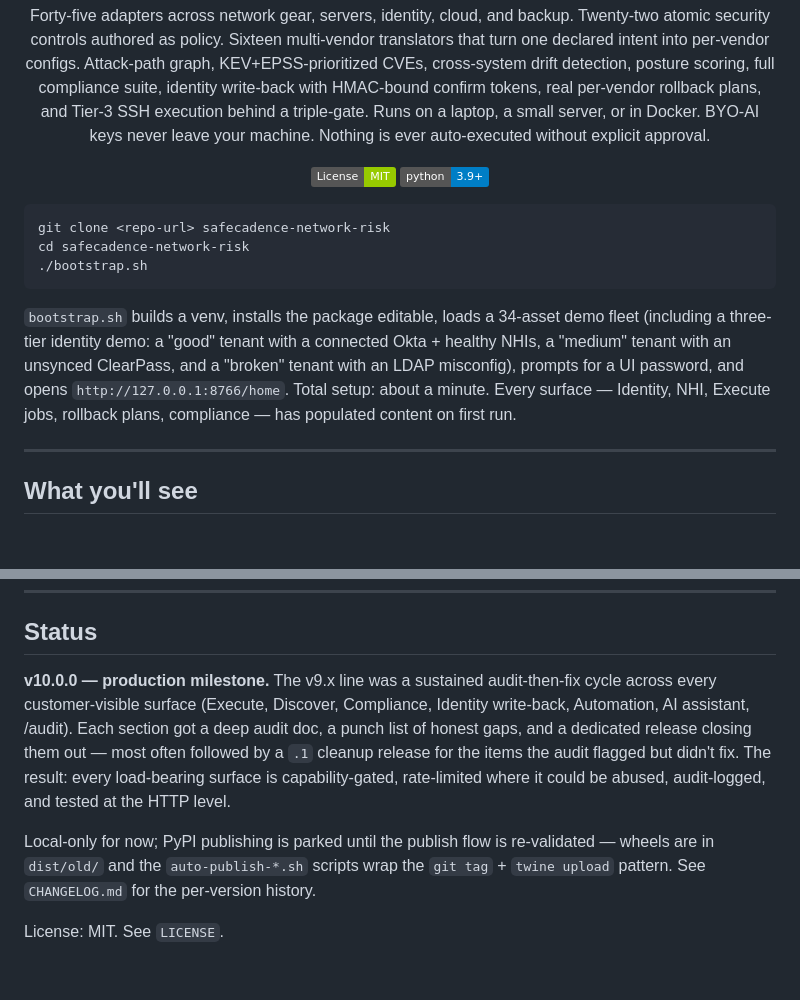
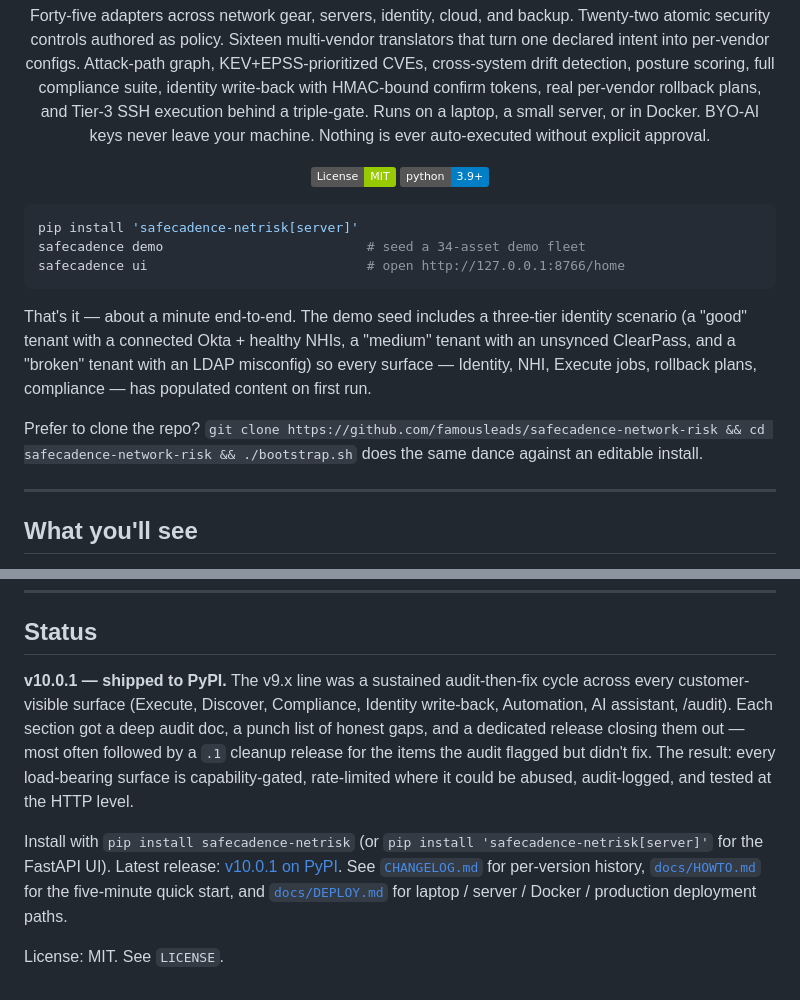
Before and after one commit to famousleads/safecadence-network-risk, a Markdown page: README.md, 2 parts joined by grey strips. Drawn GitHub-style; badges without logos; blank space fills up the shorter version.

Commit message:
docs: README install + status reflect v10.0.1 on PyPI
- Replace 'git clone + bootstrap.sh' as the headline install with
  'pip install safecadence-netrisk[server]'; keep the clone path
  as a one-liner alternative.
- Status section: 'PyPI publishing is parked' -> 'shipped to PyPI',
  link to v10.0.1 release page, link to HOWTO + DEPLOY.

````diff
--- a/README.md
+++ b/README.md
@@ -12,12 +12,14 @@ Forty-five adapters across network gear, servers, identity, cloud, and backup. T
 </div>
 
 ```bash
-git clone <repo-url> safecadence-network-risk
-cd safecadence-network-risk
-./bootstrap.sh
+pip install 'safecadence-netrisk[server]'
+safecadence demo                          # seed a 34-asset demo fleet
+safecadence ui                            # open http://127.0.0.1:8766/home
 ```
 
-`bootstrap.sh` builds a venv, installs the package editable, loads a 34-asset demo fleet (including a three-tier identity demo: a "good" tenant with a connected Okta + healthy NHIs, a "medium" tenant with an unsynced ClearPass, and a "broken" tenant with an LDAP misconfig), prompts for a UI password, and opens `http://127.0.0.1:8766/home`. Total setup: about a minute. Every surface — Identity, NHI, Execute jobs, rollback plans, compliance — has populated content on first run.
+That's it — about a minute end-to-end. The demo seed includes a three-tier identity scenario (a "good" tenant with a connected Okta + healthy NHIs, a "medium" tenant with an unsynced ClearPass, and a "broken" tenant with an LDAP misconfig) so every surface — Identity, NHI, Execute jobs, rollback plans, compliance — has populated content on first run.
+
+Prefer to clone the repo? `git clone https://github.com/famousleads/safecadence-network-risk && cd safecadence-network-risk && ./bootstrap.sh` does the same dance against an editable install.
 
 ---
 
@@ -212,7 +214,7 @@ pytest tests/ -q
 
 ## Status
 
-**v10.0.0 — production milestone.** The v9.x line was a sustained
+**v10.0.1 — shipped to PyPI.** The v9.x line was a sustained
 audit-then-fix cycle across every customer-visible surface
 (Execute, Discover, Compliance, Identity write-back, Automation,
 AI assistant, /audit). Each section got a deep audit doc, a
@@ -222,9 +224,12 @@ the audit flagged but didn't fix. The result: every load-bearing
 surface is capability-gated, rate-limited where it could be
 abused, audit-logged, and tested at the HTTP level.
 
-Local-only for now; PyPI publishing is parked until the publish
-flow is re-validated — wheels are in `dist/old/` and the
-`auto-publish-*.sh` scripts wrap the `git tag` + `twine upload`
-pattern. See `CHANGELOG.md` for the per-version history.
+Install with `pip install safecadence-netrisk` (or
+`pip install 'safecadence-netrisk[server]'` for the FastAPI UI).
+Latest release: [v10.0.1 on PyPI](https://pypi.org/project/safecadence-netrisk/10.0.1/).
+See [`CHANGELOG.md`](./CHANGELOG.md) for per-version history,
+[`docs/HOWTO.md`](./docs/HOWTO.md) for the five-minute quick
+start, and [`docs/DEPLOY.md`](./docs/DEPLOY.md) for laptop /
+server / Docker / production deployment paths.
 
 License: MIT. See `LICENSE`.
````
